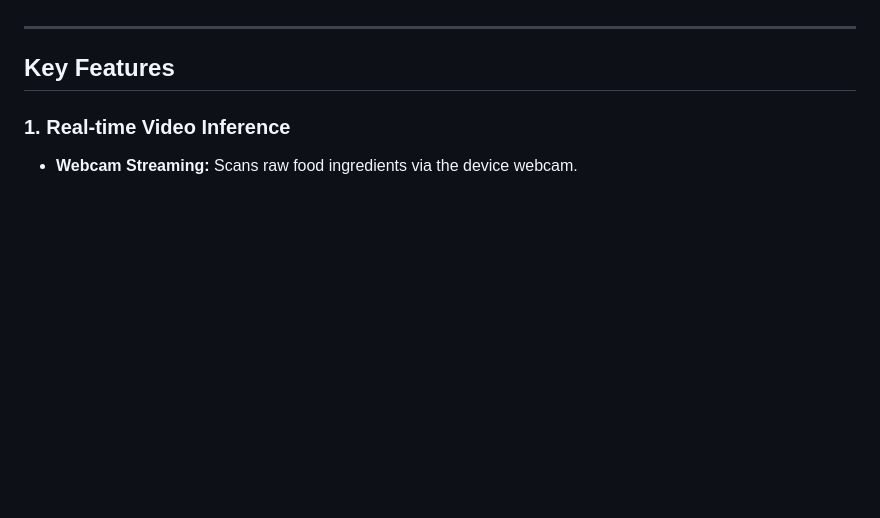
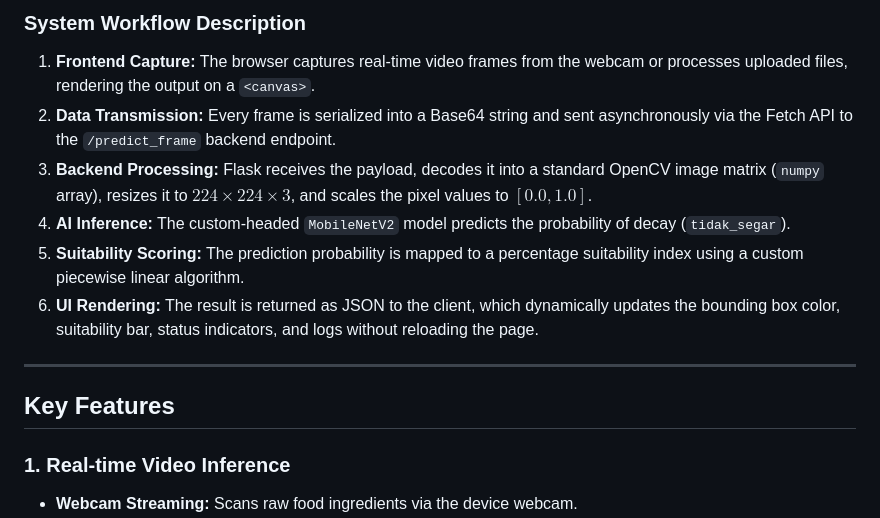
Before and after one commit to gaztudio-id/mbg_freshness_ai, a Markdown page: README.md, the part around one of its changes. Drawn GitHub-style; blank space fills up the shorter version.

Commit message:
docs: add System Architecture and Workflow section with mermaid diagram

```diff
--- a/README.md
+++ b/README.md
@@ -10,3 +31,10 @@ Developed by **Kelompok 11 — Politeknik Caltex Riau**: Ghaswul Fikri Fadhillah
+### System Workflow Description
+1. **Frontend Capture:** The browser captures real-time video frames from the webcam or processes uploaded files, rendering the output on a `<canvas>`.
+2. **Data Transmission:** Every frame is serialized into a Base64 string and sent asynchronously via the Fetch API to the `/predict_frame` backend endpoint.
+3. **Backend Processing:** Flask receives the payload, decodes it into a standard OpenCV image matrix (`numpy` array), resizes it to $224 \times 224 \times 3$, and scales the pixel values to $[0.0, 1.0]$.
+4. **AI Inference:** The custom-headed `MobileNetV2` model predicts the probability of decay (`tidak_segar`).
+5. **Suitability Scoring:** The prediction probability is mapped to a percentage suitability index using a custom piecewise linear algorithm.
+6. **UI Rendering:** The result is returned as JSON to the client, which dynamically updates the bounding box color, suitability bar, status indicators, and logs without reloading the page.
 
 ---
 
```
Also changed, not shown: other parts of README.md (+21 -0 lines).
